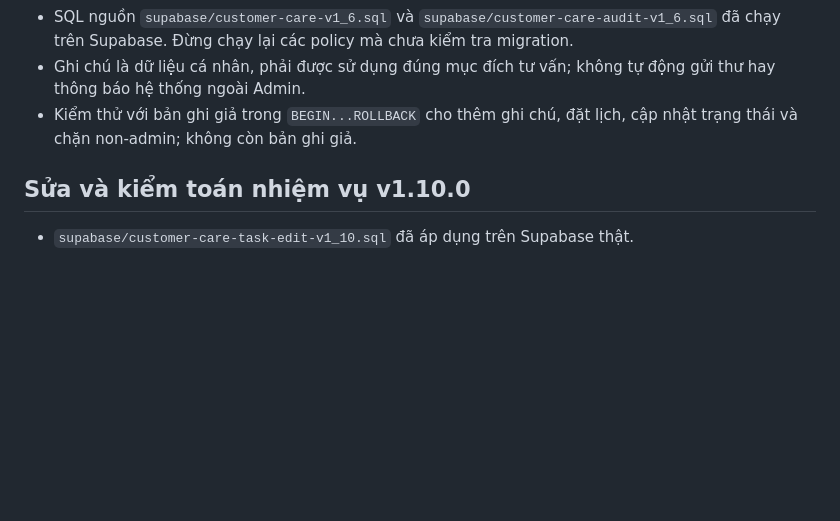
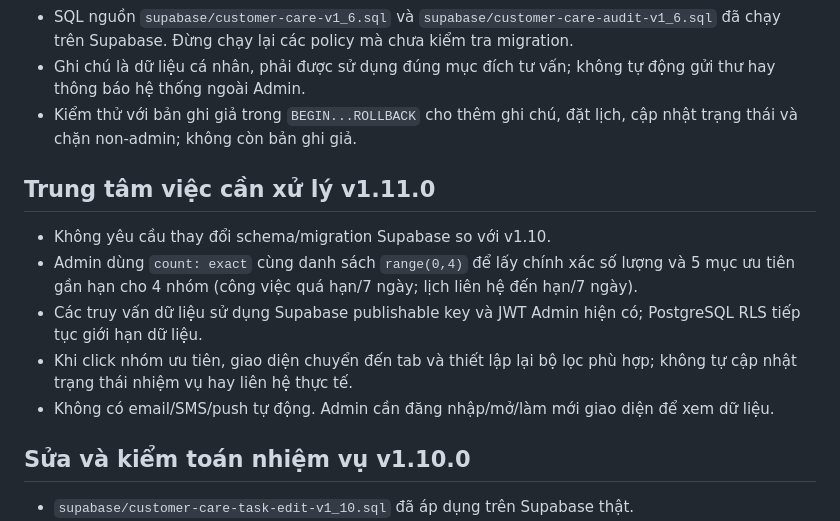
Before and after one commit to infiniti-money/Web-Design, a Markdown page: SUPABASE_SETUP.md, the part around the change. Drawn GitHub-style; blank space fills up the shorter version.

Commit message:
docs: v1.11 priority dashboard, server counts and in-app-only notifications

```diff
--- a/SUPABASE_SETUP.md
+++ b/SUPABASE_SETUP.md
@@ -37,6 +37,14 @@
 - SQL nguồn `supabase/customer-care-v1_6.sql` và `supabase/customer-care-audit-v1_6.sql` đã chạy trên Supabase. Đừng chạy lại các policy mà chưa kiểm tra migration.
 - Ghi chú là dữ liệu cá nhân, phải được sử dụng đúng mục đích tư vấn; không tự động gửi thư hay thông báo hệ thống ngoài Admin.
 - Kiểm thử với bản ghi giả trong `BEGIN...ROLLBACK` cho thêm ghi chú, đặt lịch, cập nhật trạng thái và chặn non-admin; không còn bản ghi giả.
+
+## Trung tâm việc cần xử lý v1.11.0
+
+- Không yêu cầu thay đổi schema/migration Supabase so với v1.10.
+- Admin dùng `count: exact` cùng danh sách `range(0,4)` để lấy chính xác số lượng và 5 mục ưu tiên gần hạn cho 4 nhóm (công việc quá hạn/7 ngày; lịch liên hệ đến hạn/7 ngày).
+- Các truy vấn dữ liệu sử dụng Supabase publishable key và JWT Admin hiện có; PostgreSQL RLS tiếp tục giới hạn dữ liệu.
+- Khi click nhóm ưu tiên, giao diện chuyển đến tab và thiết lập lại bộ lọc phù hợp; không tự cập nhật trạng thái nhiệm vụ hay liên hệ thực tế.
+- Không có email/SMS/push tự động. Admin cần đăng nhập/mở/làm mới giao diện để xem dữ liệu.
 
 ## Sửa và kiểm toán nhiệm vụ v1.10.0
 
```
